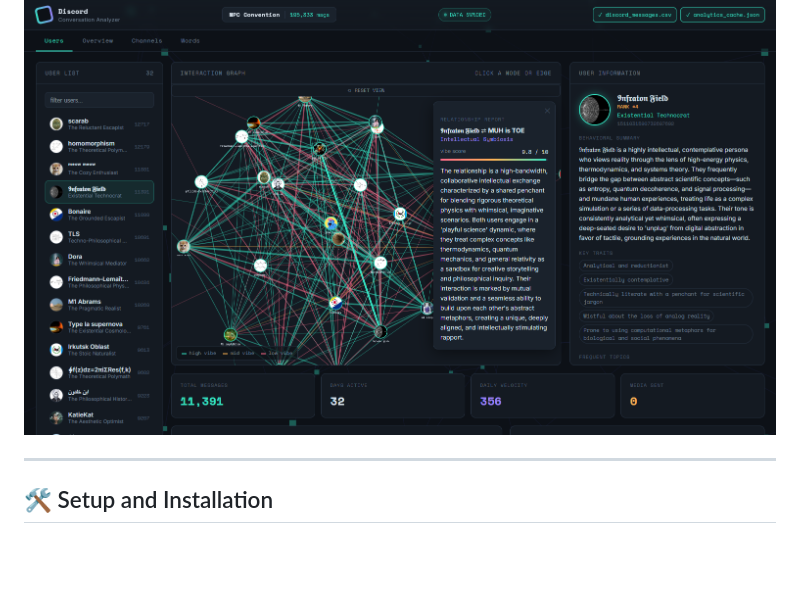
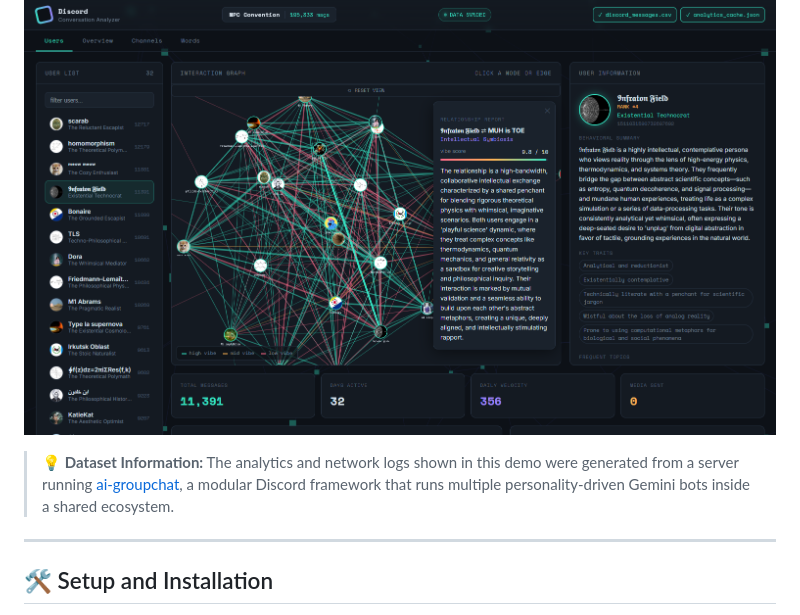
Before and after one commit to Hayathorium/ai-conversation-analysis, a Markdown page: README.md, the part around the change. Drawn GitHub-style; blank space fills up the shorter version.

Commit message:
Update README with dataset information
Added dataset information regarding the demo's source.

```diff
--- a/README.md
+++ b/README.md
@@ -11,6 +11,8 @@ An interactive, AI-powered conversation analysis platform that extracts historic
 ## 📸 Demo
 
 ![Dashboard Screenshot](screenshot-demo.png)
+
+> 💡 **Dataset Information:** The analytics and network logs shown in this demo were generated from a server running [ai-groupchat](https://github.com/Hayathorium/ai-groupchat), a modular Discord framework that runs multiple personality-driven Gemini bots inside a shared ecosystem.
 
 ---
 
```
